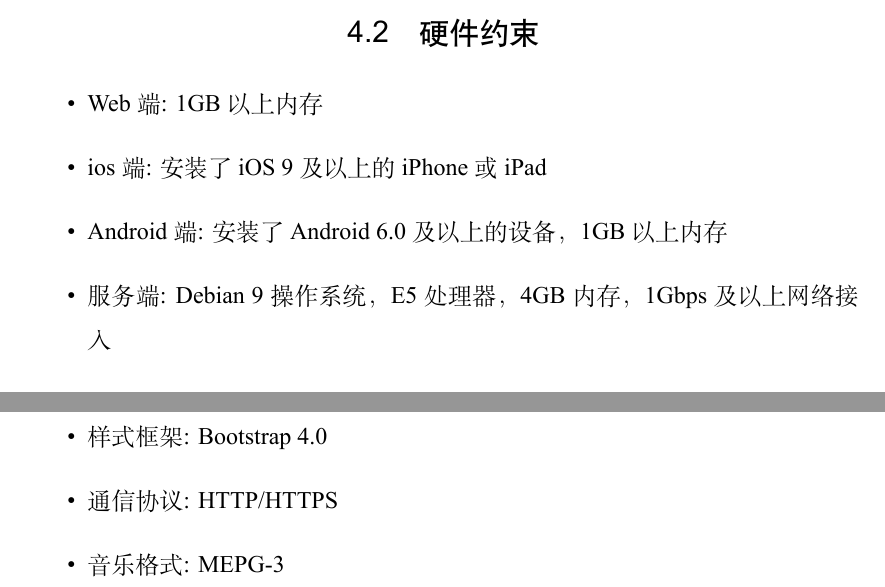
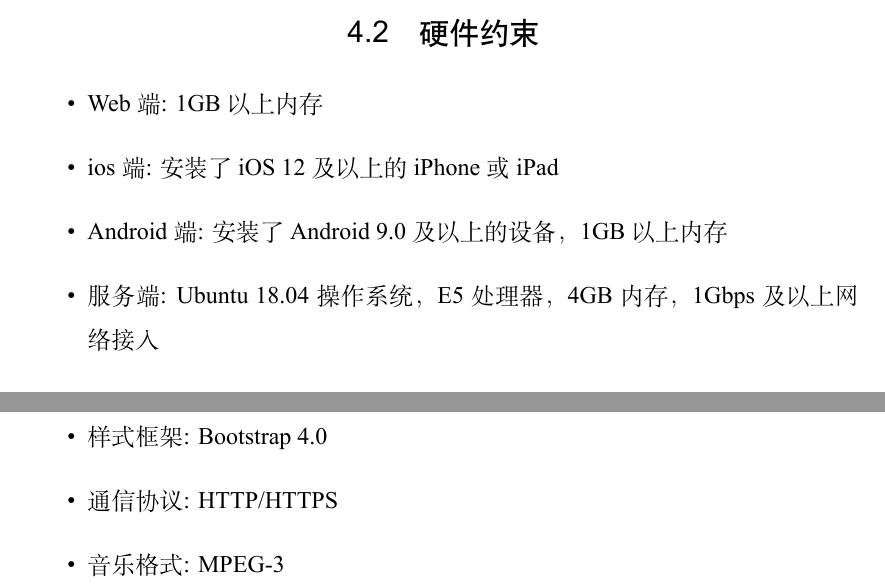
Before and after one commit to mark14wu/SE-2019-CloudMusic, a LaTeX thesis (需求分析/main.tex, which reads 需求分析/chapters/design_constraint.tex): two parts of pages 54 and 55 of 64, joined at a grey line, cut so that both start at the same text. Compiled offline with XeLaTeX.

Commit message:
constraint update

```diff
--- a/需求分析/chapters/design_constraint.tex
+++ b/需求分析/chapters/design_constraint.tex
@@ -17,9 +17,9 @@
 
 \begin{itemize}
 	\item Web端: 1GB以上内存
-	\item ios端: 安装了iOS 9及以上的iPhone或iPad
-	\item Android端: 安装了Android 6.0及以上的设备，1GB以上内存
-	\item 服务端: Debian 9操作系统，E5处理器，4GB内存，1Gbps及以上网络接入
+	\item ios端: 安装了iOS 12及以上的iPhone或iPad
+	\item Android端: 安装了Android 9.0及以上的设备，1GB以上内存
+	\item 服务端: Ubuntu 18.04 操作系统，E5处理器，4GB内存，1Gbps及以上网络接入
 \end{itemize}
 
 
@@ -42,5 +42,5 @@
 	\item CSS版本: CSS3
 	\item 样式框架: Bootstrap 4.0
 	\item 通信协议: HTTP/HTTPS
-	\item 音乐格式: MEPG-3
+	\item 音乐格式: MPEG-3
 \end{itemize}
```
